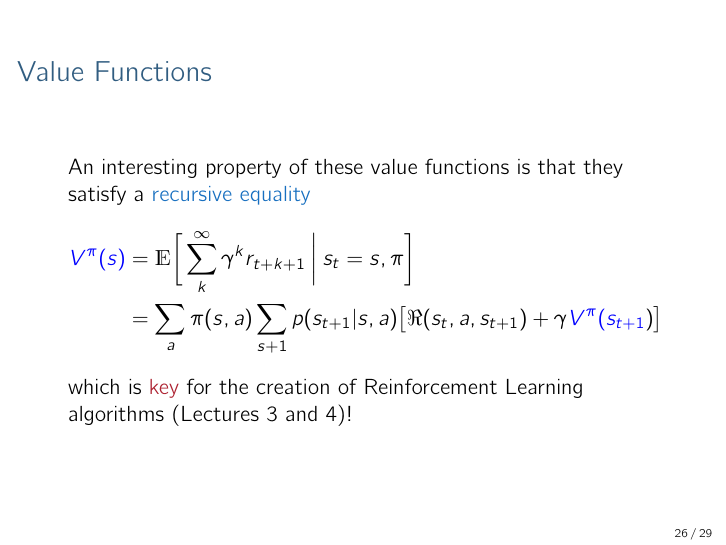
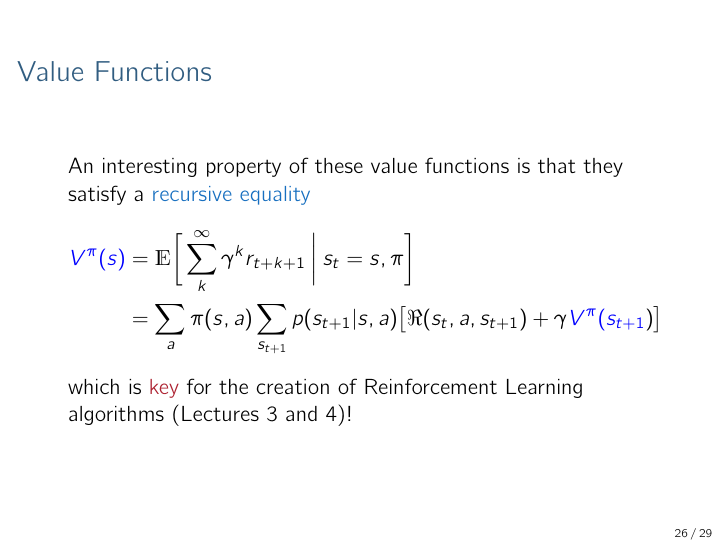
Before and after one commit to paintception/reinforcement-learning-practical, LaTeX slides (latex/lecture01/lecture01.tex): page 26 of 29. The pictures show the PDF file latex/lecture01/lecture01.pdf that the author committed with the source.

Commit message:
fixed typo

```diff
--- a/latex/lecture01/lecture01.tex
+++ b/latex/lecture01/lecture01.tex
@@ -387,7 +387,7 @@ Some examples of Reinforcement Learning:
 
 		\begin{align*}
 			V^{\pi}(s) & = \mathds{E} \bigg[\sum_{k}^{\infty}\gamma^{k} r_{t+k+1} \: \bigg| \: s_t=s,\pi \bigg] \\
-			   & = \sum_a \pi(s,a) \sum_{s+1} p(s_{t+1}|s,a)\big[\Re(s_t, a, s_{t+1}) + \gamma V^{\pi}(s_{t+1}) \big]
+			   & = \sum_a \pi(s,a) \sum_{s_{t+1}} p(s_{t+1}|s,a)\big[\Re(s_t, a, s_{t+1}) + \gamma V^{\pi}(s_{t+1}) \big]
 		\end{align*}
 \end{frame}
 
@@ -396,7 +396,7 @@ Some examples of Reinforcement Learning:
 	An interesting property of these value functions is that they satisfy a \textcolor{RoyalBlue}{recursive equality}
 		\begin{align*}
 			\textcolor{blue}{V^{\pi}(s)} & = \mathds{E} \bigg[\sum_{k}^{\infty}\gamma^{k} r_{t+k+1} \: \bigg| \: s_t=s,\pi \bigg] \\
-			   & = \sum_a \pi(s,a) \sum_{s+1} p(s_{t+1}|s,a)\big[\Re(s_t, a, s_{t+1}) + \gamma \textcolor{blue}{V^{\pi}(s_{t+1}}) \big]
+			   & = \sum_a \pi(s,a) \sum_{s_{t+1}} p(s_{t+1}|s,a)\big[\Re(s_t, a, s_{t+1}) + \gamma \textcolor{blue}{V^{\pi}(s_{t+1}}) \big]
 		\end{align*}
 \end{frame}
 
@@ -405,7 +405,7 @@ Some examples of Reinforcement Learning:
 	An interesting property of these value functions is that they satisfy a \textcolor{RoyalBlue}{recursive equality}
 		\begin{align*}
 		\textcolor{blue}{V^{\pi}(s)} & = \mathds{E} \bigg[\sum_{k}^{\infty}\gamma^{k} r_{t+k+1} \: \bigg| \: s_t=s,\pi \bigg] \\
-			   & = \sum_a \pi(s,a) \sum_{s+1} p(s_{t+1}|s,a)\big[\Re(s_t, a, s_{t+1}) + \gamma \textcolor{blue}{V^{\pi}(s_{t+1}}) \big]
+			   & = \sum_a \pi(s,a) \sum_{s_{t+1}} p(s_{t+1}|s,a)\big[\Re(s_t, a, s_{t+1}) + \gamma \textcolor{blue}{V^{\pi}(s_{t+1}}) \big]
 		\end{align*}
 
 	which is \textcolor{Maroon}{key} for the creation of Reinforcement Learning algorithms (Lectures 3 and 4)!
```
Also changed, not shown: latex/lecture01/lecture01.pdf, pdf/lecture01.pdf, 1 other file.
